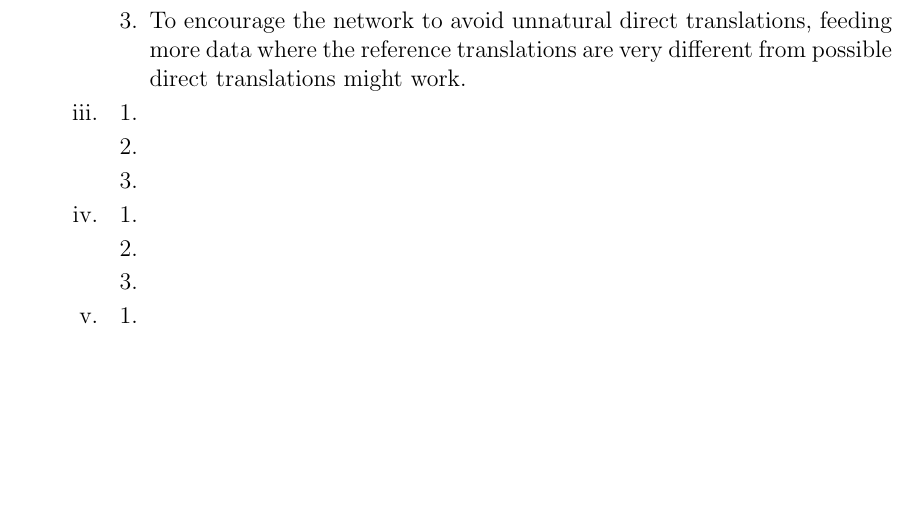
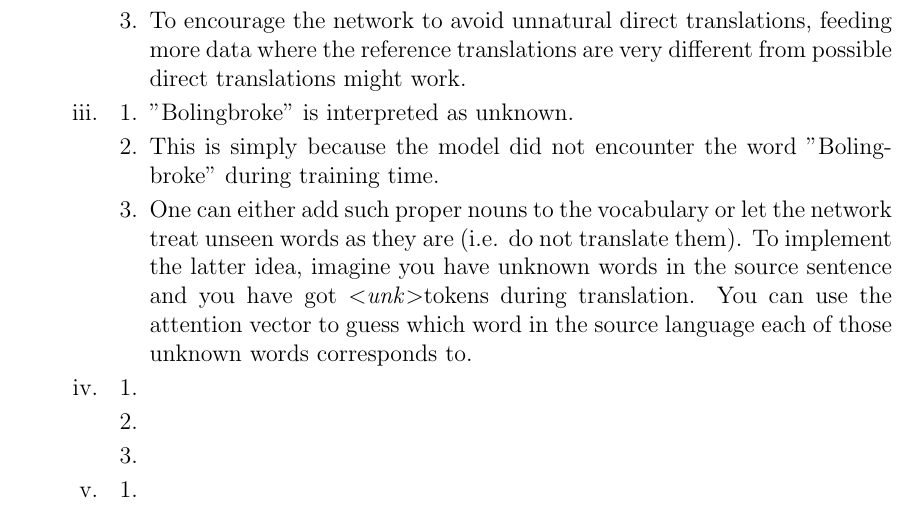
Before and after one commit to kumatheworld/CS224n, a LaTeX document (a4/report/report.tex): part of page 2 of 2, cut so that both start at the same text, the shorter picture padded with empty space. Compiled offline with pdfLaTeX.

Commit message:
2 (a) iii done

```diff
--- a/a4/report/report.tex
+++ b/a4/report/report.tex
@@ -42,9 +42,9 @@
       \end{enumerate}
       \item
       \begin{enumerate}[label=\arabic*.]
-        \item
-        \item
-        \item
+        \item "Bolingbroke" is interpreted as unknown.
+        \item This is simply because the model did not encounter the word "Bolingbroke" during training time.
+        \item One can either add such proper nouns to the vocabulary or let the network treat unseen words as they are (i.e. do not translate them). To implement the latter idea, imagine you have unknown words in the source sentence and you have got \textless\textit{unk}\textgreater tokens during translation. You can use the attention vector to guess which word in the source language each of those unknown words corresponds to.
       \end{enumerate}
       \item
       \begin{enumerate}[label=\arabic*.]
```
Also changed, not shown: a4/report/report.pdf.
